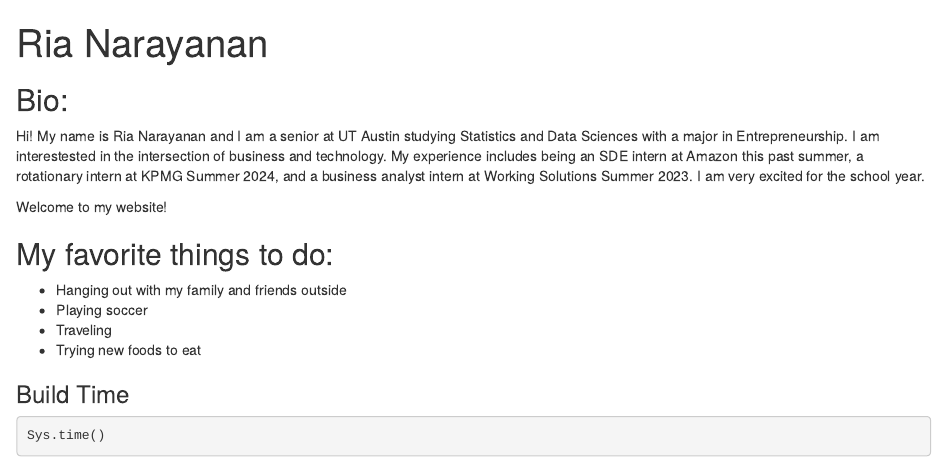
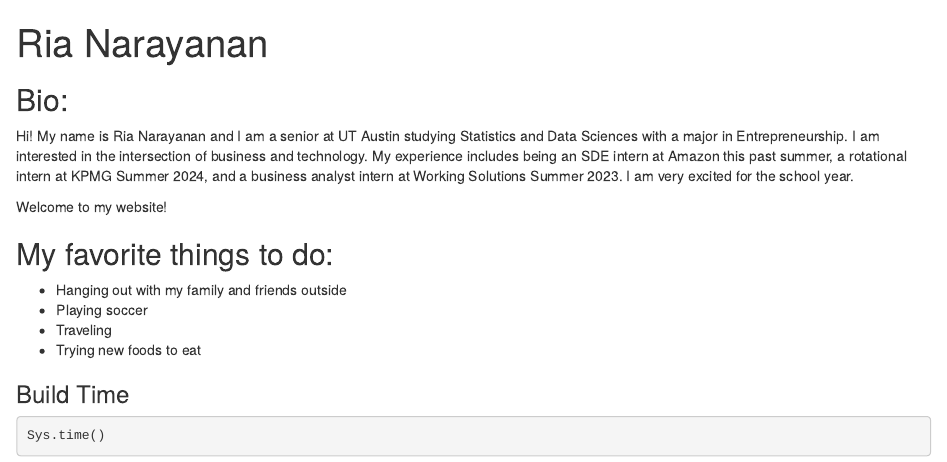
Before and after one commit to ria1031/SDS375-NewWebsite, an R Markdown document (docs/Index.Rmd): the page in a window 1100 px wide, from its top. Rendered offline with R 4.5, knitr and Pandoc, with nearby package versions; drawn as R Markdown's standard HTML page in place of the format the file asks for.

Commit message:
Final changes

```diff
--- a/docs/Index.Rmd
+++ b/docs/Index.Rmd
@@ -15,7 +15,7 @@ knitr::opts_chunk$set(echo = TRUE)
 
 ## Bio:
 
-Hi! My name is Ria Narayanan and I am a senior at UT Austin studying Statistics and Data Sciences with a major in Entrepreneurship. I am interestested in the intersection of business and technology. My experience includes being an SDE intern at Amazon this past summer, a rotationary intern at KPMG Summer 2024, and a business analyst intern at Working Solutions Summer 2023. I am very excited for the school year.
+Hi! My name is Ria Narayanan and I am a senior at UT Austin studying Statistics and Data Sciences with a major in Entrepreneurship. I am interested in the intersection of business and technology. My experience includes being an SDE intern at Amazon this past summer, a rotational intern at KPMG Summer 2024, and a business analyst intern at Working Solutions Summer 2023. I am very excited for the school year.
 
 
 Welcome to my website!
```
